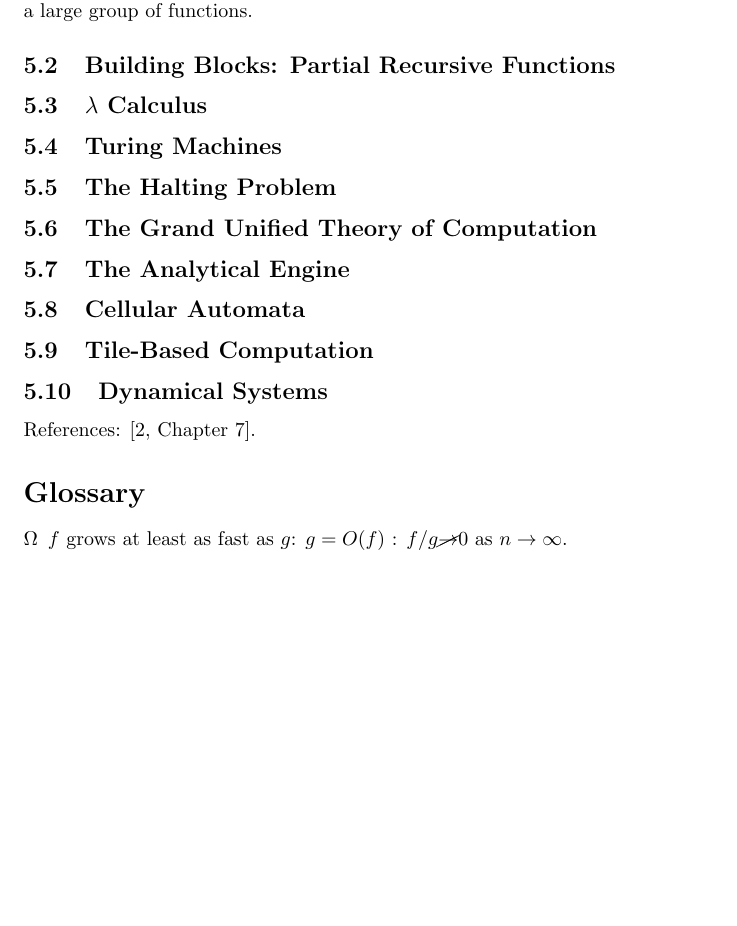
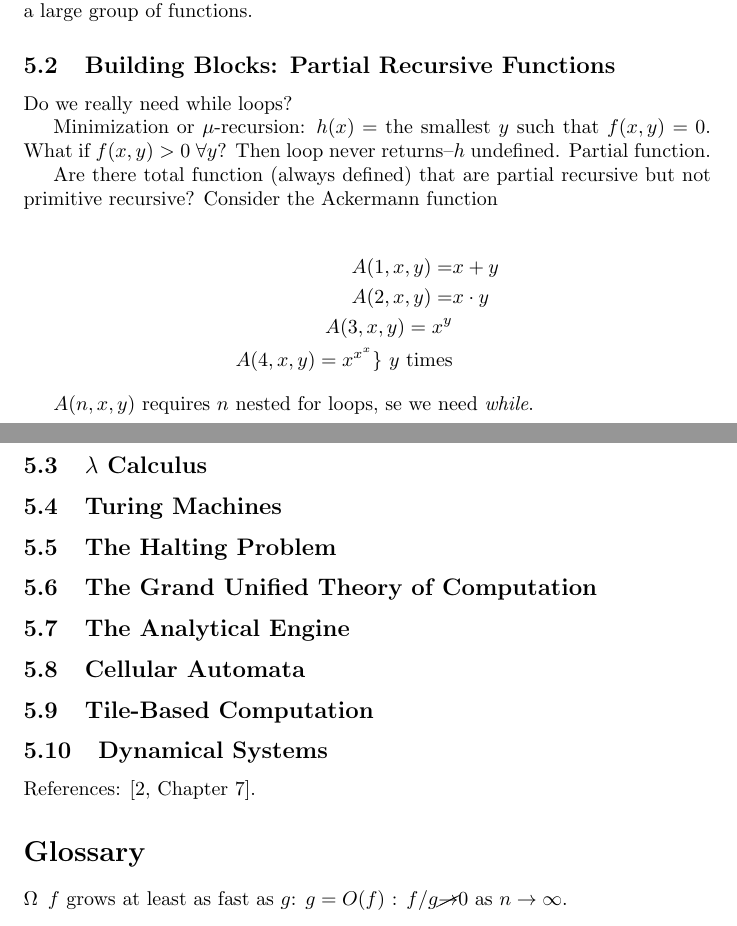
Before and after one commit to weka511/complexity, a LaTeX paper (computations/computations.tex): part of page 37 of 40 before the commit and two parts of pages 37 and 38 of 40 after it, the two joined at a grey line, cut so that both start at the same text, the shorter picture padded with empty space. Compiled offline with pdfLaTeX.

Commit message:
Lecture 5.2

```diff
--- a/computations/computations.tex
+++ b/computations/computations.tex
@@ -1133,6 +1132,22 @@ Axioms: let is assume that $0(x)=0$, $(x)=x$, and $S(x)=x+1$ are computable. The
 \glsdesc{gls:pr} The \glspl{gls:pr} already include a large group of functions.
 
 \subsection{Building Blocks: Partial Recursive Functions}
+
+Do we really need while loops?
+
+Minimization or $\mu$-recursion: $h(x)=$ the smallest $y$ such that $f(x,y)=0$. What if $f(x,y)>0 \; \forall y$? Then loop never returns--$h$ undefined. Partial function.
+
+Are there total function (always defined) that are partial recursive but not primitive recursive? Consider the Ackermann function
+
+\begin{align*}
+	A(1,x,y) =& x+y\\
+	A(2,x,y) =& x \cdot y\\
+	A(3,x,y) = x^y\\
+	A(4,x,y) = x^{x^x} \rbrace \text{ $y$ times}
+\end{align*}
+
+$A(n,x,y)$ requires $n$ nested for loops, se we need \emph{while}.
+
 \subsection{$\lambda$ Calculus}
 \subsection{Turing Machines}
 \subsection{The Halting Problem}
```
Also changed, not shown: computations/computations.tex (3 more changed lines).
